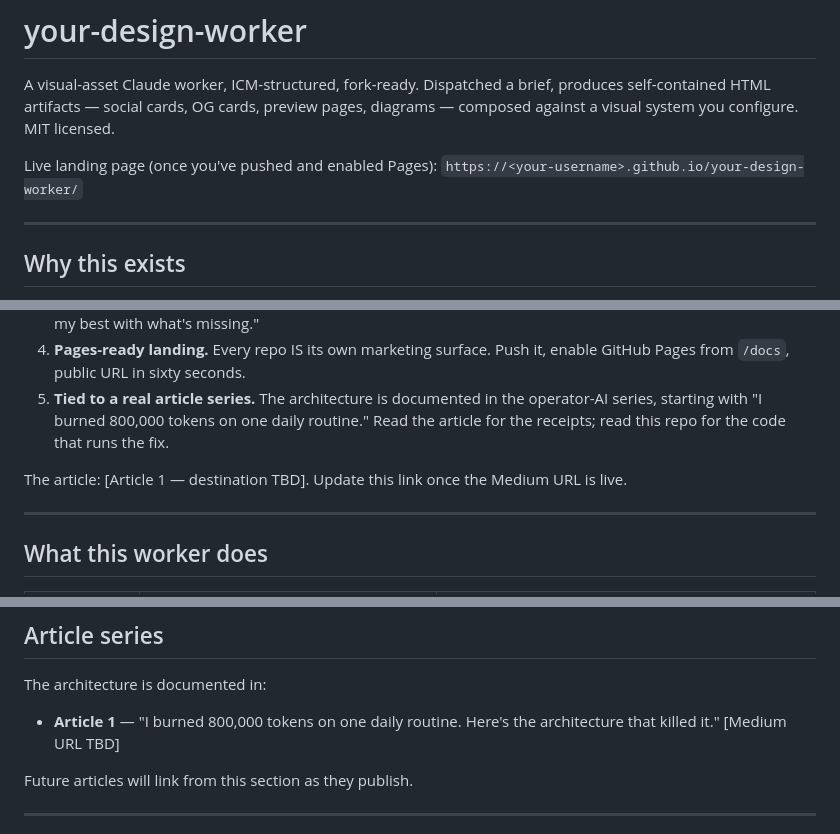
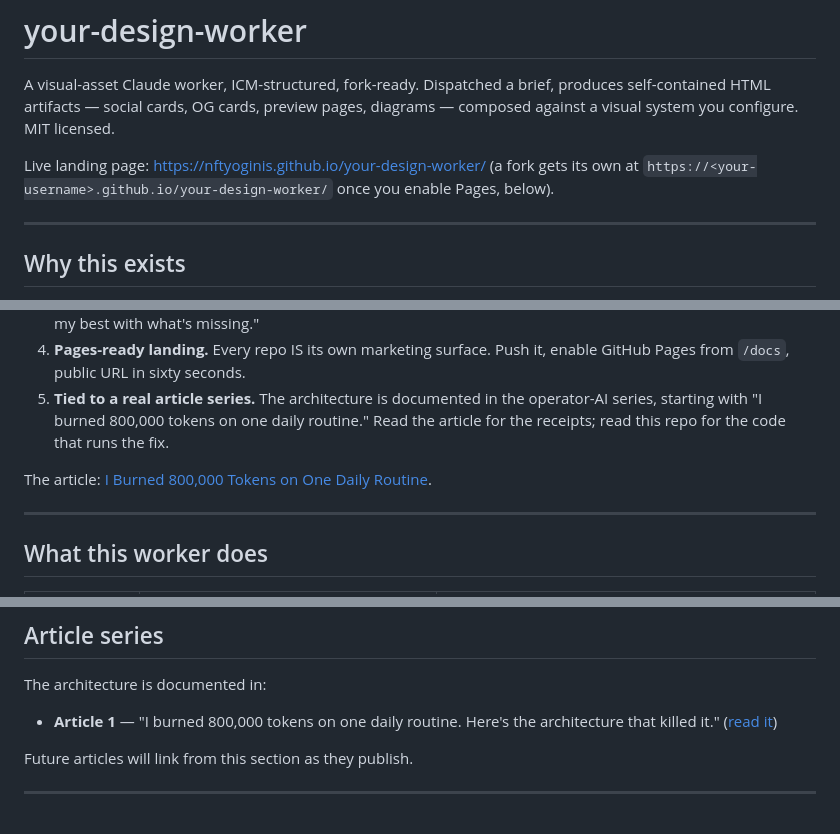
Before and after one commit to NFTYoginis/your-design-worker, a Markdown page: README.md, 3 parts joined by grey strips. Drawn GitHub-style.

Commit message:
README: link the live article and the live Pages URL
Replaces the 'destination TBD' article placeholder with the live article
and the '<your-username>' landing line with this repo's Pages URL; the
fork instructions further down are unchanged.

Co-Authored-By: Claude Opus 5.5 <noreply@anthropic.com>

```diff
--- a/README.md
+++ b/README.md
@@ -2,7 +2,7 @@
 
 A visual-asset Claude worker, ICM-structured, fork-ready. Dispatched a brief, produces self-contained HTML artifacts — social cards, OG cards, preview pages, diagrams — composed against a visual system you configure. MIT licensed.
 
-Live landing page (once you've pushed and enabled Pages): `https://<your-username>.github.io/your-design-worker/`
+Live landing page: https://nftyoginis.github.io/your-design-worker/ (a fork gets its own at `https://<your-username>.github.io/your-design-worker/` once you enable Pages, below).
 
 ---
 
@@ -16,7 +16,7 @@ There are other Claude-worker starter kits. This one is opinionated about five t
 4. **Pages-ready landing.** Every repo IS its own marketing surface. Push it, enable GitHub Pages from `/docs`, public URL in sixty seconds.
 5. **Tied to a real article series.** The architecture is documented in the operator-AI series, starting with "I burned 800,000 tokens on one daily routine." Read the article for the receipts; read this repo for the code that runs the fix.
 
-The article: [Article 1 — destination TBD]. Update this link once the Medium URL is live.
+The article: [I Burned 800,000 Tokens on One Daily Routine](https://thequietai.com/writing/token-burn-daily-routine).
 
 ---
 
@@ -201,7 +201,7 @@ The animation repo's cross-link will be added here once it ships.
 
 The architecture is documented in:
 
-- **Article 1** — "I burned 800,000 tokens on one daily routine. Here's the architecture that killed it." [Medium URL TBD]
+- **Article 1** — "I burned 800,000 tokens on one daily routine. Here's the architecture that killed it." ([read it](https://thequietai.com/writing/token-burn-daily-routine))
 
 Future articles will link from this section as they publish.
 
```
